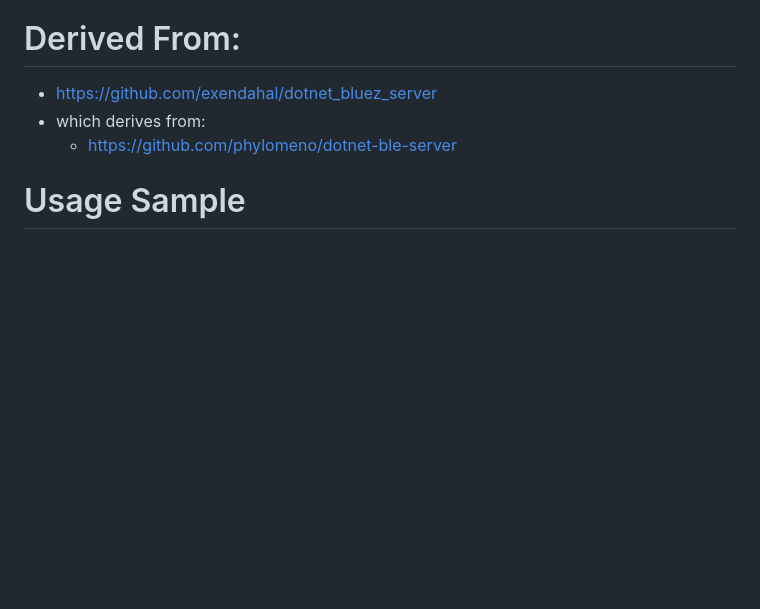
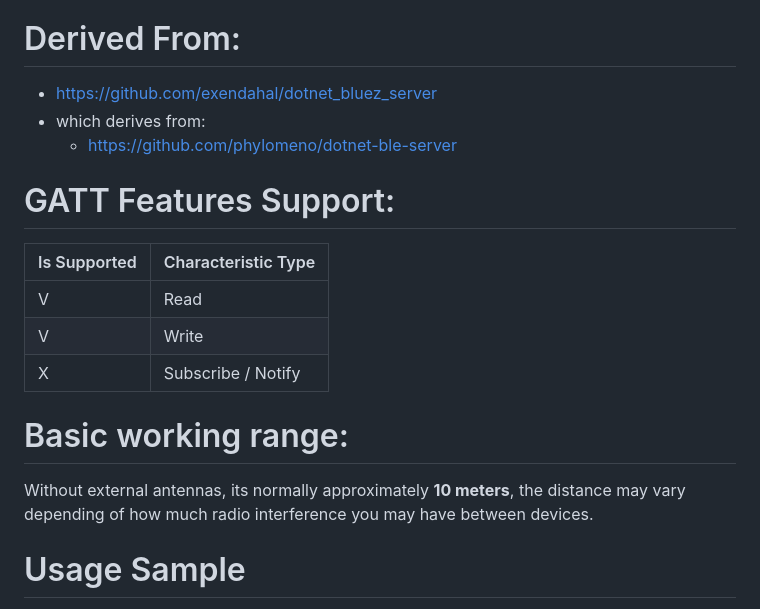
Before and after one commit to xevilmaxx/BlePeripheral, a Markdown page: README.md, the part around the change. Drawn GitHub-style; blank space fills up the shorter version.

```diff
--- a/README.md
+++ b/README.md
@@ -7,6 +7,16 @@ The aim is to have as simpliest possible init way in order to expose on both pla
  - https://github.com/exendahal/dotnet_bluez_server
  - which derives from:
 	 - https://github.com/phylomeno/dotnet-ble-server
+
+# GATT Features Support:
+| Is Supported | Characteristic Type |
+|--|--|
+| V | Read |
+| V | Write |
+| X | Subscribe / Notify |
+
+# Basic working range:
+Without external antennas, its normally approximately **10 meters**, the distance may vary depending of how much radio interference you may have between devices.
 
 # Usage Sample
 
```
